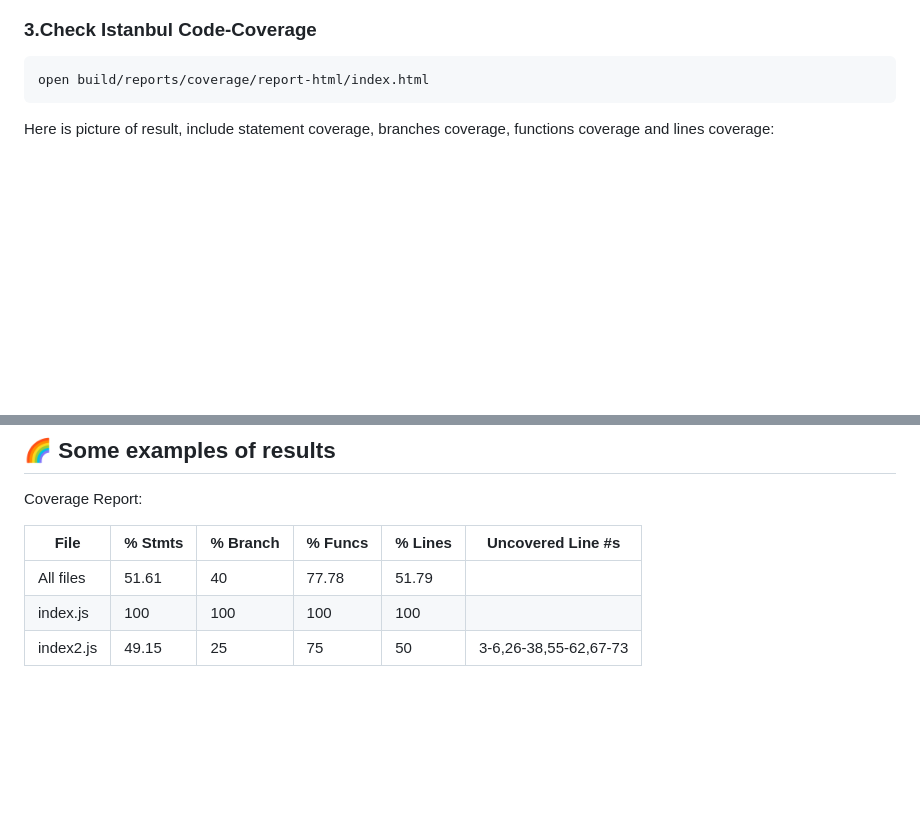
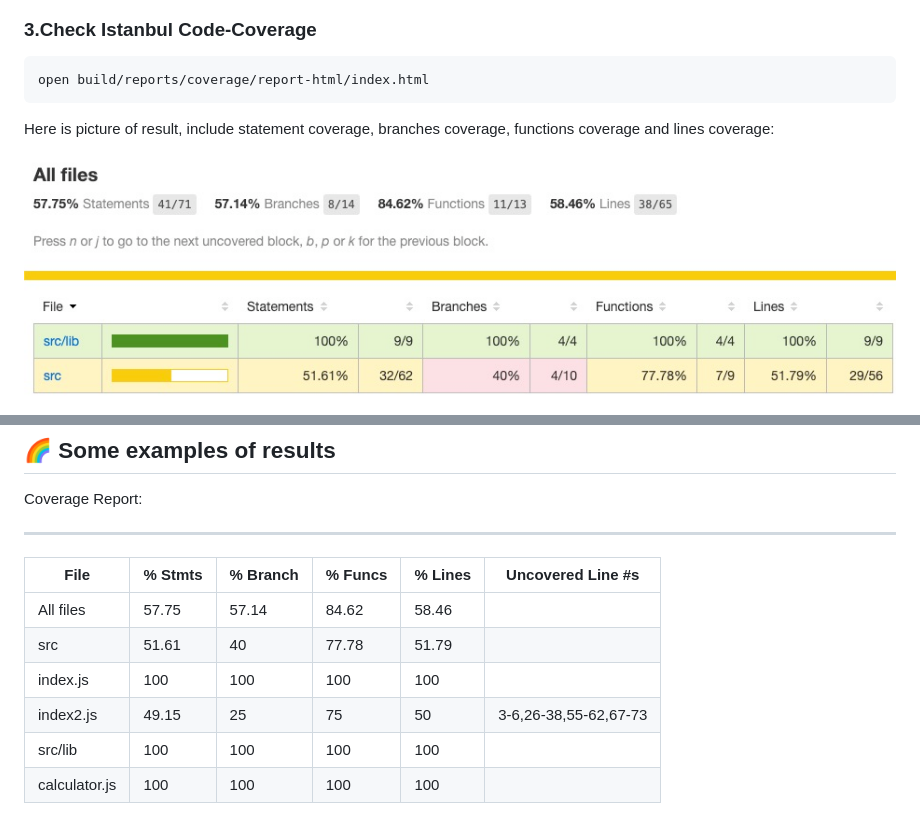
Before and after one commit to YX-XiaoBai/KJI-AutoUnitTest, a Markdown page: README.md, 2 parts joined by grey strips. GitHub-like rendering; pictures changed too: new_coverage.jpg (added); blank space fills up the shorter version.

Commit message:
feat: add example & update readme

```diff
--- a/README.md
+++ b/README.md
@@ -80,6 +80,8 @@ open build/reports/coverage/report-html/index.html
 
 Here is picture of result, include statement coverage, branches coverage, functions coverage and lines coverage:
 
+![new_coverage](./new_coverage.jpg)
+
 ![coverage](./coverage.jpg)
 
 For more information about project see the [homepage](https://github.com/YX-XiaoBai/KJI-AutoUnitTest)
@@ -103,8 +105,12 @@ Here are some plugins for the project:
 
 Coverage Report:
 
-| File      | % Stmts | % Branch | % Funcs | % Lines | Uncovered Line #s     |
-| --------- | ------- | -------- | ------- | ------- | --------------------- |
-| All files | 51.61   | 40       | 77.78   | 51.79   |
-| index.js  | 100     | 100      | 100     | 100     |
-| index2.js | 49.15   | 25       | 75      | 50      | 3-6,26-38,55-62,67-73 |
+-----------------------
+| File          | % Stmts | % Branch | % Funcs | % Lines | Uncovered Line #s     |
+| ------------- | ------- | -------- | ------- | ------- | --------------------- |
+| All files     | 57.75   | 57.14    | 84.62   | 58.46   |
+| src           | 51.61   | 40       | 77.78   | 51.79   |
+| index.js      | 100     | 100      | 100     | 100     |
+| index2.js     | 49.15   | 25       | 75      | 50      | 3-6,26-38,55-62,67-73 |
+| src/lib       | 100     | 100      | 100     | 100     |
+| calculator.js | 100     | 100      | 100     | 100     |
```
Also changed, not shown: 4 other files.
